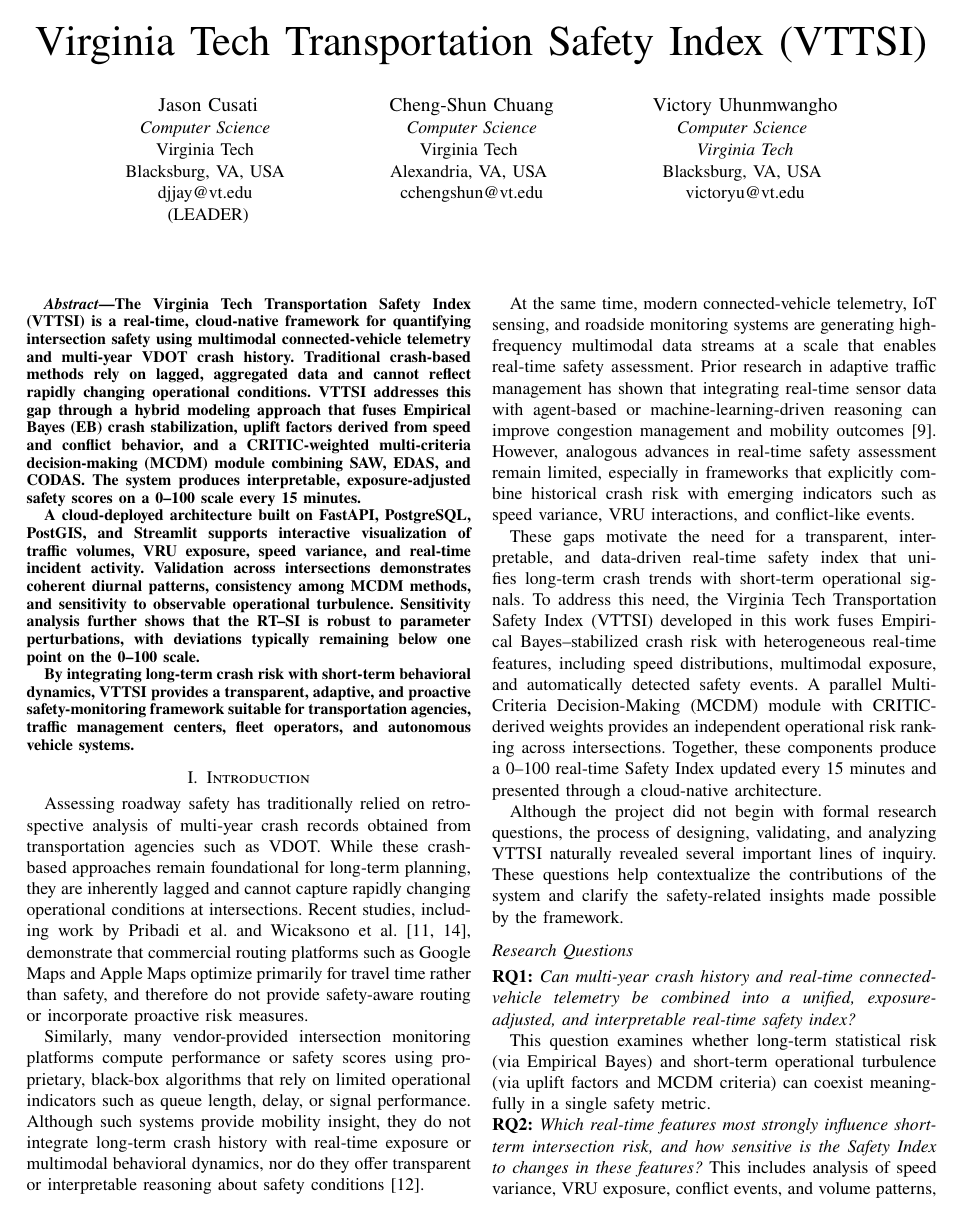
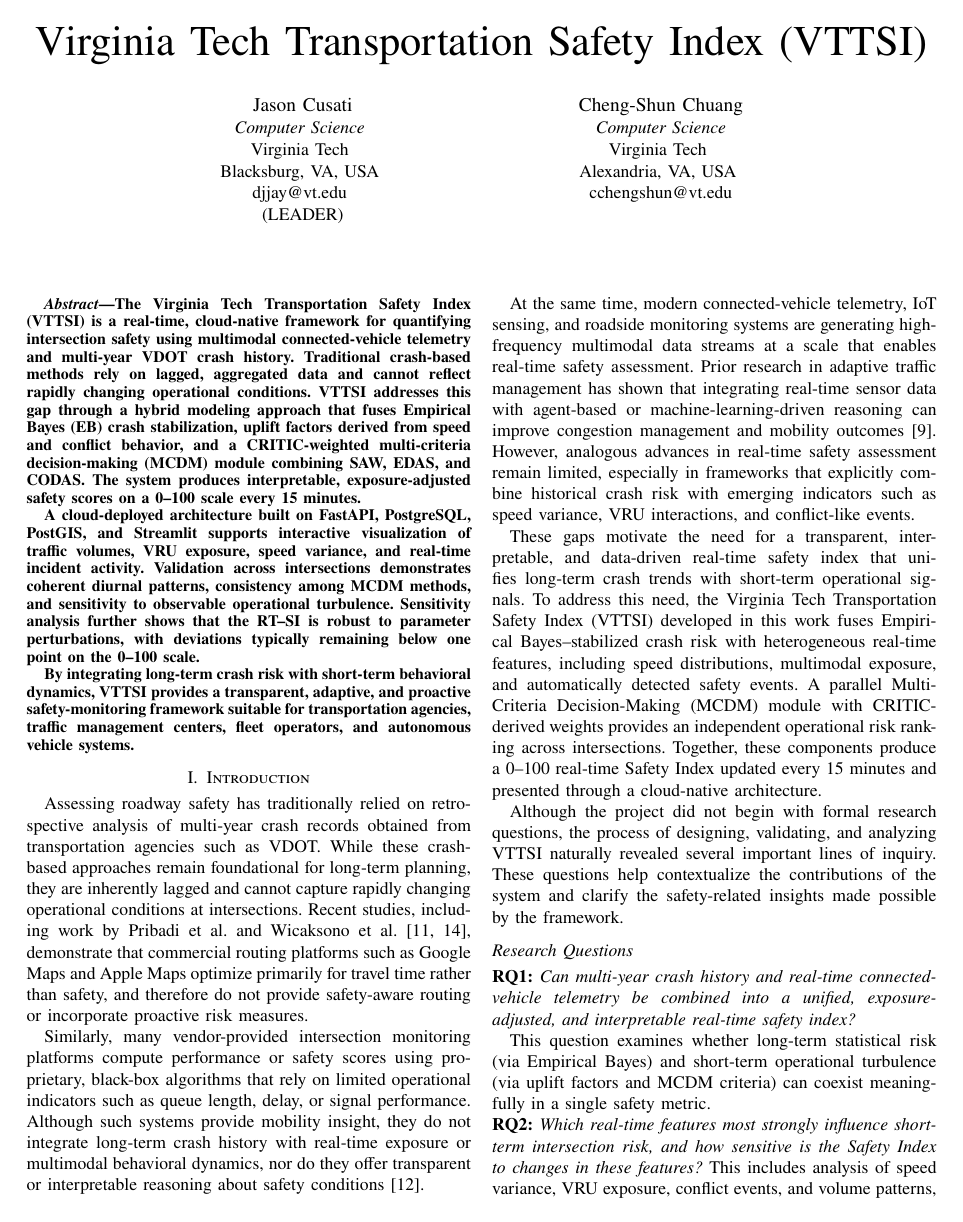
Before and after one commit to Ulrixon/cs6604-trafficsafety, a LaTeX paper (files/conference_101719.tex): page 1 of 20. Compiled offline with pdfLaTeX; a missing font is replaced by an installed copy or a similar font; a LaTeX package or settings file that is missing is left out.

Commit message:
docs(paper): remove non-contributing author from VTTSI report
Remove Victory Uhunmwangho from the author block; she did not
contribute to the paper. Her contribution-report subsection was
already removed in the prior arXiv-remediation pass. Author list is
now Cusati and Chuang.

Verified: clean latexmk build, 0 undefined refs/citations, 19 pp.

Co-Authored-By: Claude Opus 4.8 (1M context) <noreply@anthropic.com>

```diff
--- a/files/conference_101719.tex
+++ b/files/conference_101719.tex
@@ -57,13 +57,7 @@ djjay@vt.edu \\
 \IEEEauthorblockN{Cheng-Shun Chuang}
 \IEEEauthorblockA{ \textit{Computer Science} \\
 Virginia Tech \\ Alexandria, VA, USA \\
-cchengshun@vt.edu}
-\and
-\IEEEauthorblockN{Victory Uhunmwangho}
-\IEEEauthorblockA{\textit{Computer Science} \\
-\textit{Virginia Tech}\\
-Blacksburg, VA, USA \\
-victoryu@vt.edu}}
+cchengshun@vt.edu}}
 
 \maketitle
 
```
